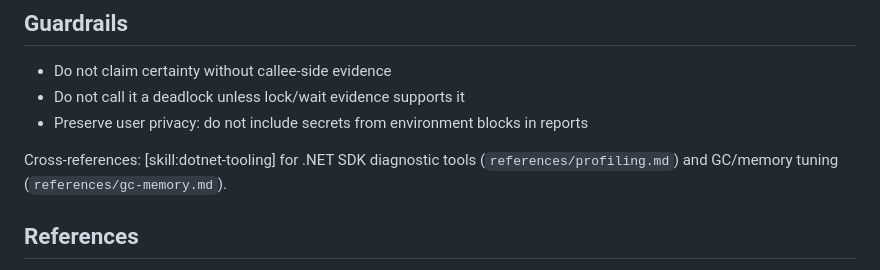
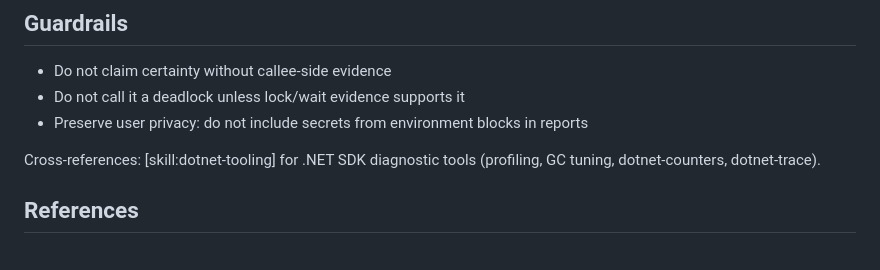
Before and after one commit to YataoFeng/dotnet-artisan, a Markdown page: skills/dotnet-debugging/SKILL.md, the part around the change. Rendered like a GitHub page.

Commit message:
Fix broken cross-reference in dotnet-debugging SKILL.md
gc-memory.md and profiling.md are in dotnet-tooling, not dotnet-debugging.
Fixed cross-reference to point to dotnet-tooling skill instead.

Co-Authored-By: Claude Opus 4.7 <noreply@anthropic.com>

```diff
--- a/skills/dotnet-debugging/SKILL.md
+++ b/skills/dotnet-debugging/SKILL.md
@@ -158,7 +158,7 @@ Without correct symbols, stacks show raw addresses instead of function names.
 - Do not call it a deadlock unless lock/wait evidence supports it
 - Preserve user privacy: do not include secrets from environment blocks in reports
 
-Cross-references: [skill:dotnet-tooling] for .NET SDK diagnostic tools (`references/profiling.md`) and GC/memory tuning (`references/gc-memory.md`).
+Cross-references: [skill:dotnet-tooling] for .NET SDK diagnostic tools (profiling, GC tuning, dotnet-counters, dotnet-trace).
 
 ## References
 
```
